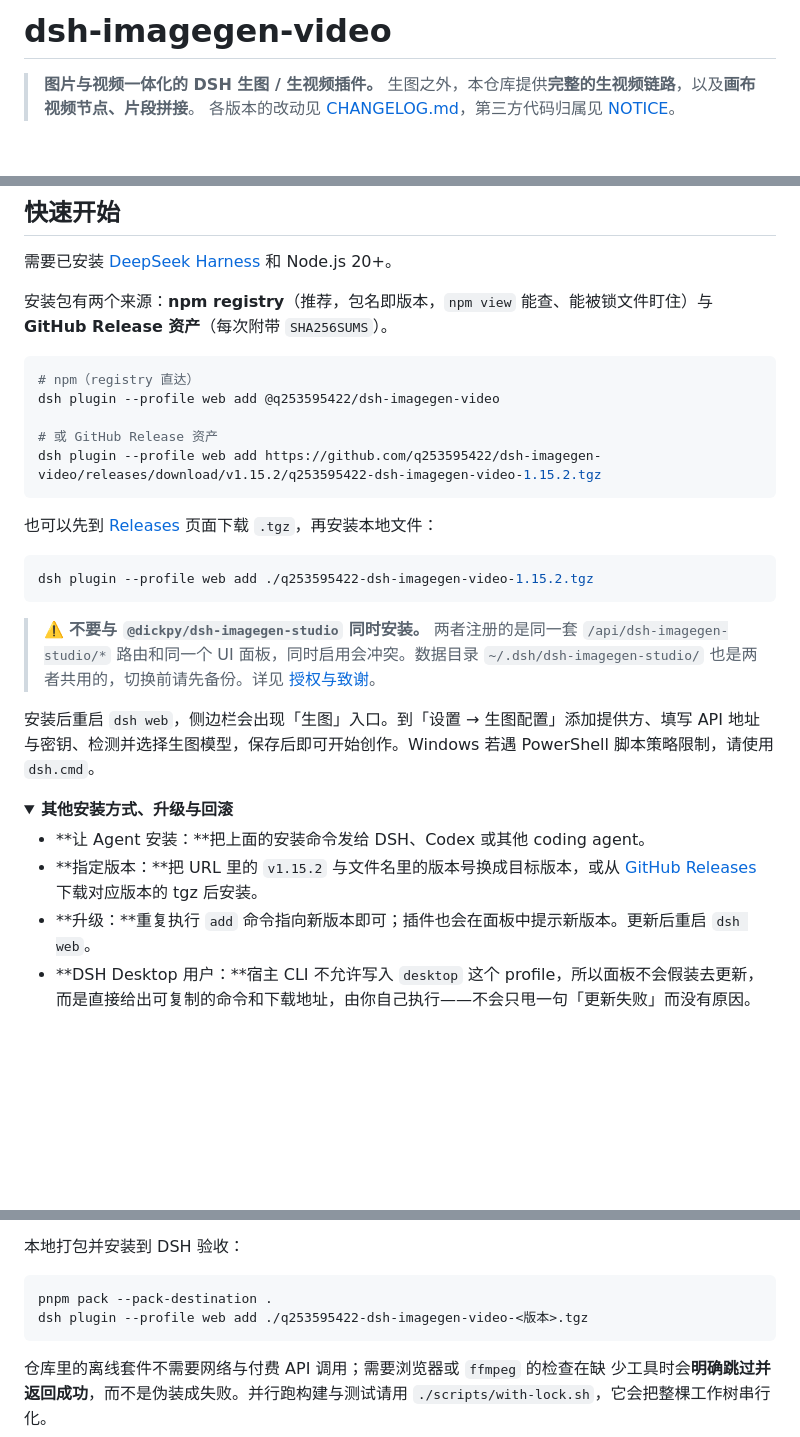
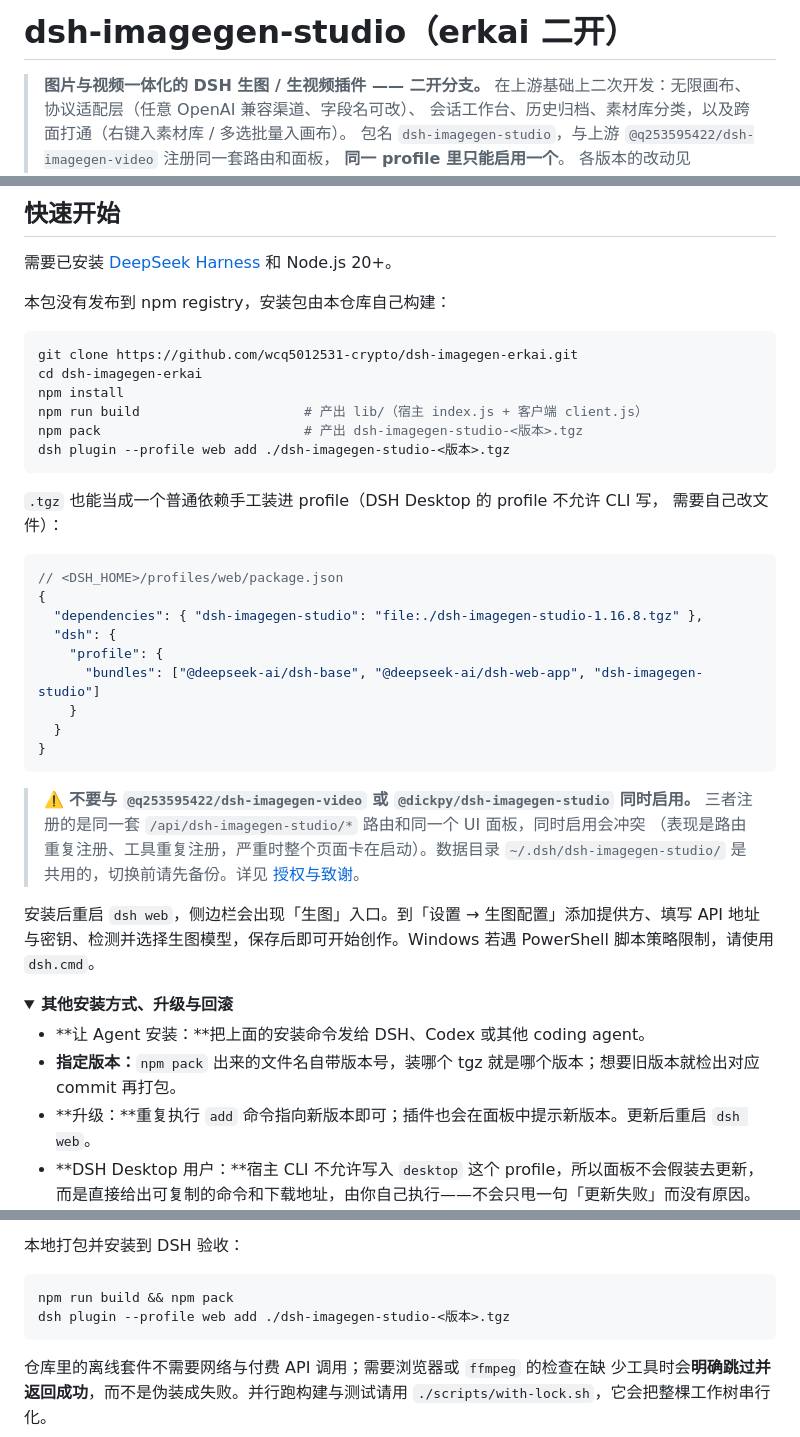
Before and after one commit to wcq5012531-crypto/dsh-imagegen-erkai, a Markdown page: README.md, 3 parts joined by grey strips. Drawn GitHub-style; folded sections open; blank space fills up the shorter version.

Commit message:
docs: rewrite the README for this fork (install via npm pack tarball, profile snippet)

````diff
--- a/README.md
+++ b/README.md
@@ -1,7 +1,10 @@
-# dsh-imagegen-video
+# dsh-imagegen-studio（erkai 二开）
 
-> **图片与视频一体化的 DSH 生图 / 生视频插件。**
-> 生图之外，本仓库提供**完整的生视频链路**，以及**画布视频节点、片段拼接**。
+> **图片与视频一体化的 DSH 生图 / 生视频插件 —— 二开分支。**
+> 在上游基础上二次开发：无限画布、协议适配层（任意 OpenAI 兼容渠道、字段名可改）、
+> 会话工作台、历史归档、素材库分类，以及跨面打通（右键入素材库 / 多选批量入画布）。
+> 包名 `dsh-imagegen-studio`，与上游 `@q253595422/dsh-imagegen-video` 注册同一套路由和面板，
+> **同一 profile 里只能启用一个**。
 > 各版本的改动见 [CHANGELOG.md](./CHANGELOG.md)，第三方代码归属见 [NOTICE](./NOTICE)。
 
 <div align="center">
@@ -42,25 +43,36 @@
 
 需要已安装 [DeepSeek Harness](https://github.com/deepseek-ai/DeepSeek-Harness) 和 Node.js 20+。
 
-安装包有两个来源：**npm registry**（推荐，包名即版本，`npm view` 能查、能被锁文件盯住）与 **GitHub Release 资产**（每次附带 `SHA256SUMS`）。
+本包没有发布到 npm registry，安装包由本仓库自己构建：
 
 ```bash
-# npm（registry 直达）
-dsh plugin --profile web add @q253595422/dsh-imagegen-video
-
-# 或 GitHub Release 资产
-dsh plugin --profile web add https://github.com/q253595422/dsh-imagegen-video/releases/download/v1.15.2/q253595422-dsh-imagegen-video-1.15.2.tgz
+git clone https://github.com/wcq5012531-crypto/dsh-imagegen-erkai.git
+cd dsh-imagegen-erkai
+npm install
+npm run build                     # 产出 lib/（宿主 index.js + 客户端 client.js）
+npm pack                          # 产出 dsh-imagegen-studio-<版本>.tgz
+dsh plugin --profile web add ./dsh-imagegen-studio-<版本>.tgz
 ```
 
-也可以先到 [Releases](https://github.com/q253595422/dsh-imagegen-video/releases) 页面下载 `.tgz`，再安装本地文件：
+`.tgz` 也能当成一个普通依赖手工装进 profile（DSH Desktop 的 profile 不允许 CLI 写，
+需要自己改文件）：
 
-```bash
-dsh plugin --profile web add ./q253595422-dsh-imagegen-video-1.15.2.tgz
+```jsonc
+// <DSH_HOME>/profiles/web/package.json
+{
+  "dependencies": { "dsh-imagegen-studio": "file:./dsh-imagegen-studio-1.16.8.tgz" },
+  "dsh": {
+    "profile": {
+      "bundles": ["@deepseek-ai/dsh-base", "@deepseek-ai/dsh-web-app", "dsh-imagegen-studio"]
+    }
+  }
+}
 ```
 
-> ⚠️ **不要与 `@dickpy/dsh-imagegen-studio` 同时安装。** 两者注册的是同一套
-> `/api/dsh-imagegen-studio/*` 路由和同一个 UI 面板，同时启用会冲突。数据目录
-> `~/.dsh/dsh-imagegen-studio/` 也是两者共用的，切换前请先备份。详见 [授权与致谢](#license)。
+> ⚠️ **不要与 `@q253595422/dsh-imagegen-video` 或 `@dickpy/dsh-imagegen-studio` 同时启用。**
+> 三者注册的是同一套 `/api/dsh-imagegen-studio/*` 路由和同一个 UI 面板，同时启用会冲突
+> （表现是路由重复注册、工具重复注册，严重时整个页面卡在启动）。数据目录
+> `~/.dsh/dsh-imagegen-studio/` 是共用的，切换前请先备份。详见 [授权与致谢](#license)。
 
 安装后重启 `dsh web`，侧边栏会出现「生图」入口。到「设置 → 生图配置」添加提供方、填写 API 地址与密钥、检测并选择生图模型，保存后即可开始创作。Windows 若遇 PowerShell 脚本策略限制，请使用 `dsh.cmd`。
 
@@ -68,7 +80,7 @@ dsh plugin --profile web add ./q253595422-dsh-imagegen-video-1.15.2.tgz
 <summary><b>其他安装方式、升级与回滚</b></summary>
 
 - **让 Agent 安装：**把上面的安装命令发给 DSH、Codex 或其他 coding agent。
-- **指定版本：**把 URL 里的 `v1.15.2` 与文件名里的版本号换成目标版本，或从 [GitHub Releases](https://github.com/q253595422/dsh-imagegen-video/releases) 下载对应版本的 tgz 后安装。
+- **指定版本：**`npm pack` 出来的文件名自带版本号，装哪个 tgz 就是哪个版本；想要旧版本就检出对应 commit 再打包。
 - **升级：**重复执行 `add` 命令指向新版本即可；插件也会在面板中提示新版本。更新后重启 `dsh web`。
 - **DSH Desktop 用户：**宿主 CLI 不允许写入 `desktop` 这个 profile，所以面板不会假装去更新，而是直接给出可复制的命令和下载地址，由你自己执行——不会只甩一句「更新失败」而没有原因。
 - 渠道配置、历史记录和画廊数据保存在 DSH 宿主侧，正常升级不会清空。
@@ -352,8 +364,8 @@ pnpm run upstream:adopt v1.8.3   # 记录「已整合到哪个版本」
 本地打包并安装到 DSH 验收：
 
 ```bash
-pnpm pack --pack-destination .
-dsh plugin --profile web add ./q253595422-dsh-imagegen-video-<版本>.tgz
+npm run build && npm pack
+dsh plugin --profile web add ./dsh-imagegen-studio-<版本>.tgz
 ```
 
 仓库里的离线套件不需要网络与付费 API 调用；需要浏览器或 `ffmpeg` 的检查在缺
````
Also changed, not shown: other parts of README.md (+5 -7 lines), CHANGELOG.md (+2 -0 lines).
